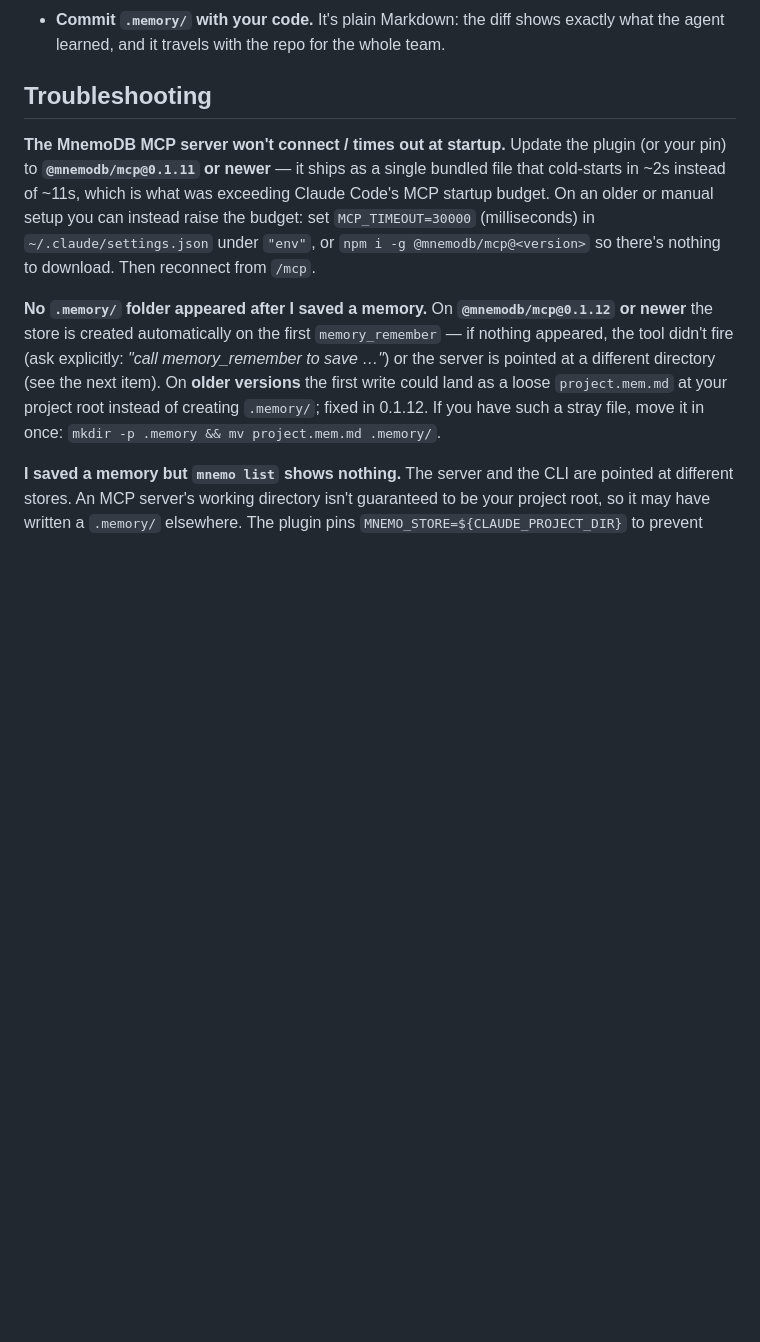
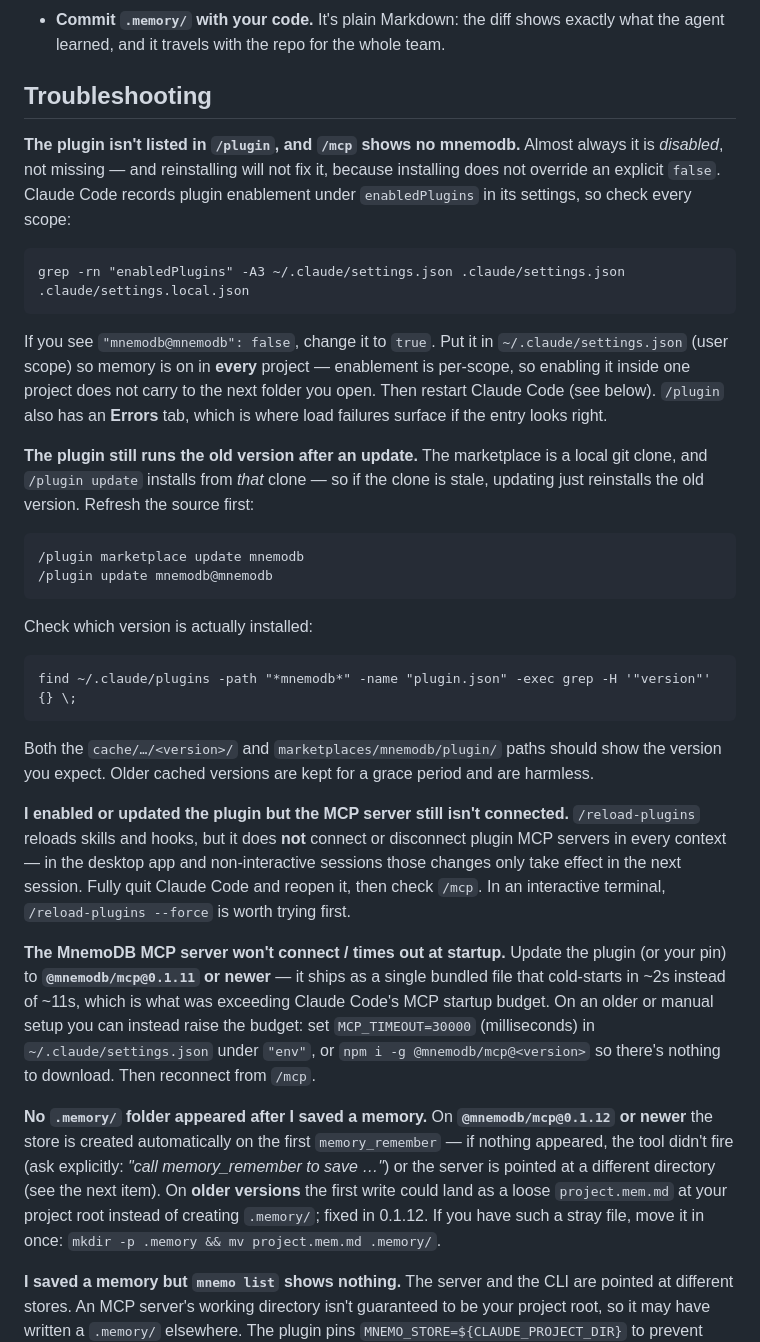
Before and after one commit to mnemodb/mnemodb, a Markdown page: docs/USAGE.md, the part around the change. Rendered like a GitHub page; blank space fills up the shorter version.

Commit message:
docs: troubleshoot the plugin being disabled, stale, or not connected
Three failures hit in real use, all silent — memory just stops working and
nothing reports an error:

- The plugin is disabled rather than missing. Claude Code records enablement
  under `enabledPlugins` in settings, and installing does NOT override an
  explicit `false`, so reinstalling looks like it does nothing. Enablement is
  per settings scope, so enabling it inside one project does not carry to the
  next folder opened — user scope is what makes memory on everywhere.
- The marketplace is a local git clone and `/plugin update` installs from that
  clone, so a stale clone quietly reinstalls the old version. Refresh the
  marketplace first, and check which version actually landed.
- `/reload-plugins` reloads skills and hooks but does not connect plugin MCP
  servers in every context; a full restart is required.

Each entry says how to check, not just what to do.

Co-Authored-By: Claude Opus 5 <noreply@anthropic.com>
Claude-Session: https://claude.ai/code/session_01Q1wumwxXHHiUubN31KFP9F

````diff
--- a/docs/USAGE.md
+++ b/docs/USAGE.md
@@ -240,6 +240,48 @@ One memory's whole life, end to end:
 
 ## Troubleshooting
 
+**The plugin isn't listed in `/plugin`, and `/mcp` shows no mnemodb.**
+Almost always it is *disabled*, not missing — and reinstalling will not fix it,
+because installing does not override an explicit `false`. Claude Code records
+plugin enablement under `enabledPlugins` in its settings, so check every scope:
+
+```
+grep -rn "enabledPlugins" -A3 ~/.claude/settings.json .claude/settings.json .claude/settings.local.json
+```
+
+If you see `"mnemodb@mnemodb": false`, change it to `true`. Put it in
+`~/.claude/settings.json` (user scope) so memory is on in **every** project —
+enablement is per-scope, so enabling it inside one project does not carry to the
+next folder you open. Then restart Claude Code (see below). `/plugin` also has an
+**Errors** tab, which is where load failures surface if the entry looks right.
+
+**The plugin still runs the old version after an update.**
+The marketplace is a local git clone, and `/plugin update` installs from *that*
+clone — so if the clone is stale, updating just reinstalls the old version.
+Refresh the source first:
+
+```
+/plugin marketplace update mnemodb
+/plugin update mnemodb@mnemodb
+```
+
+Check which version is actually installed:
+
+```
+find ~/.claude/plugins -path "*mnemodb*" -name "plugin.json" -exec grep -H '"version"' {} \;
+```
+
+Both the `cache/…/<version>/` and `marketplaces/mnemodb/plugin/` paths should show
+the version you expect. Older cached versions are kept for a grace period and are
+harmless.
+
+**I enabled or updated the plugin but the MCP server still isn't connected.**
+`/reload-plugins` reloads skills and hooks, but it does **not** connect or
+disconnect plugin MCP servers in every context — in the desktop app and
+non-interactive sessions those changes only take effect in the next session.
+Fully quit Claude Code and reopen it, then check `/mcp`. In an interactive
+terminal, `/reload-plugins --force` is worth trying first.
+
 **The MnemoDB MCP server won't connect / times out at startup.**
 Update the plugin (or your pin) to **`@mnemodb/mcp@0.1.11` or newer** — it ships
 as a single bundled file that cold-starts in ~2s instead of ~11s, which is what
````
